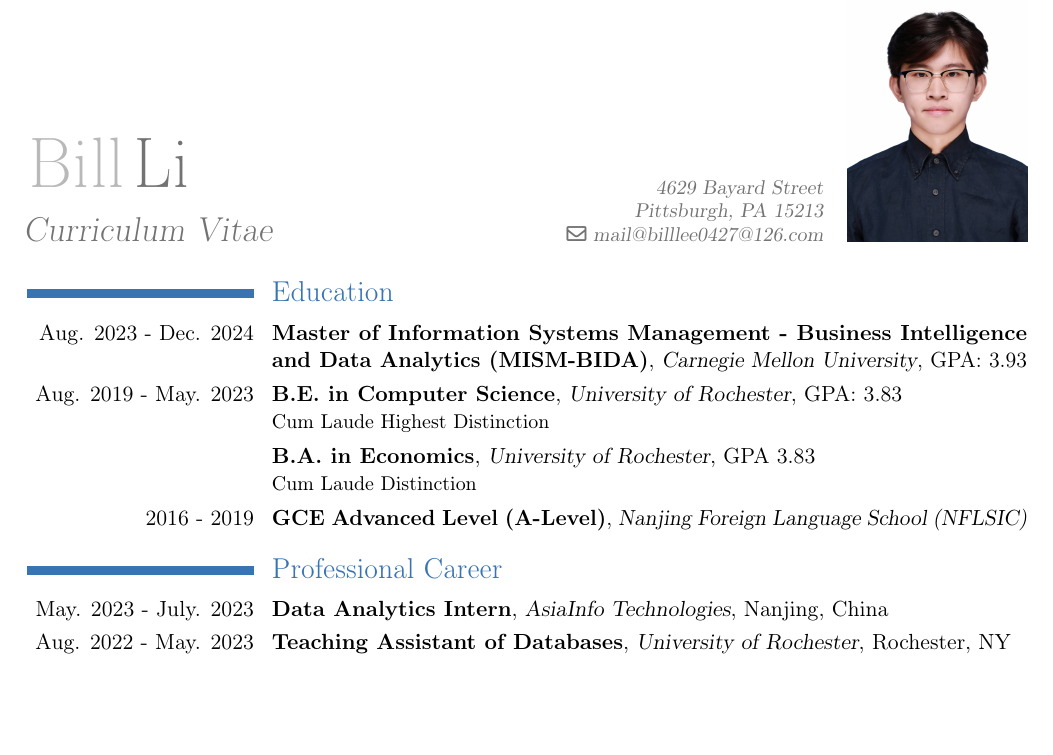
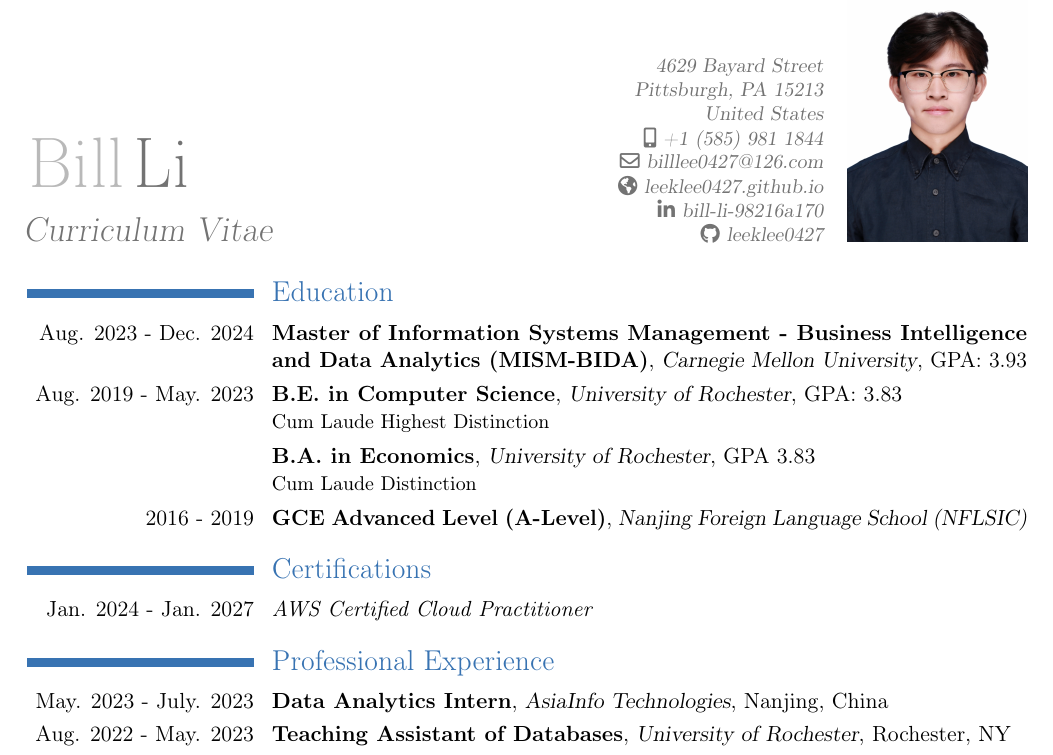
Before and after one commit to billlidc/portfolio, a LaTeX CV (cv/cv-bill-li-01262024.tex): part of the page, cut so that both start at the same text, the shorter picture padded with empty space. Compiled offline with pdfLaTeX.

Commit message:
Update to cv-bill-li-01262024.tex with personal details, certifications

```diff
--- a/cv/cv-bill-li-01252024.tex
+++ b/cv/cv-bill-li-01262024.tex
@@ -11,8 +11,12 @@
 \firstname{Bill}
 \familyname{Li}
 \title{Curriculum Vitae}
-\address{4629 Bayard Street}{Pittsburgh, PA 15213}
-\email{mail@billlee0427@126.com}
+\address{4629 Bayard Street}{Pittsburgh, PA 15213}{United States}
+\phone[mobile]{+1~(585)~981~1844}
+\email{billlee0427@126.com}
+\homepage{leeklee0427.github.io}
+\social[linkedin]{bill-li-98216a170}
+\social[github]{leeklee0427}
 
 % add image to the header
 \photo[90pt][0pt]{photo.jpg}
@@ -29,7 +33,11 @@
 \cventry{}{B.A. in Economics}{University of Rochester}{}{GPA 3.83}{Cum Laude Distinction}
 \cventry{2016 - 2019}{GCE Advanced Level (A-Level)}{Nanjing Foreign Language School (NFLSIC)}{}{}{}
 
-\section{Professional Career}
+\section{Certifications}
+\cvitem{Jan. 2024 - Jan. 2027}{\textit{AWS Certified Cloud Practitioner}}
+
+
+\section{Professional Experience}
 \cventry{May. 2023 - July. 2023}{Data Analytics Intern}{AsiaInfo Technologies}{Nanjing, China}{}{}
 \cventry{Aug. 2022 - May. 2023}{Teaching Assistant of Databases}{University of Rochester}{Rochester, NY}{}{}
 \cventry{May. 2022 - Jul. 2022}{Mobile App Development Intern}{Jiangsu Ya’ao Technology}{Nanjing, China}{}{}
```
